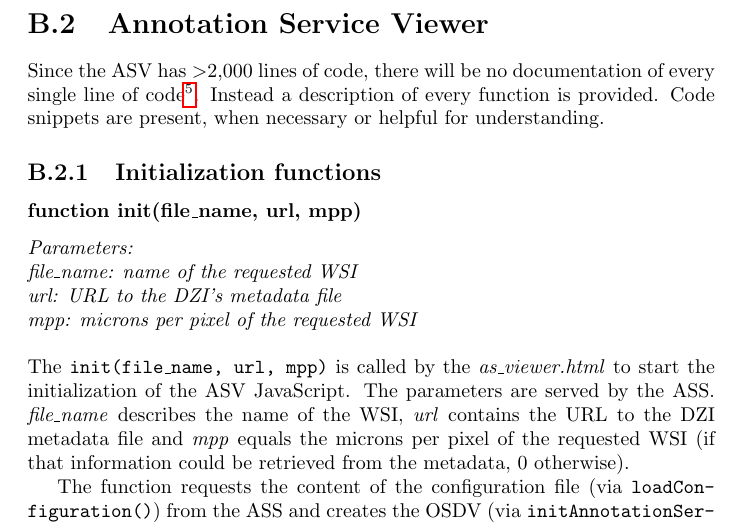
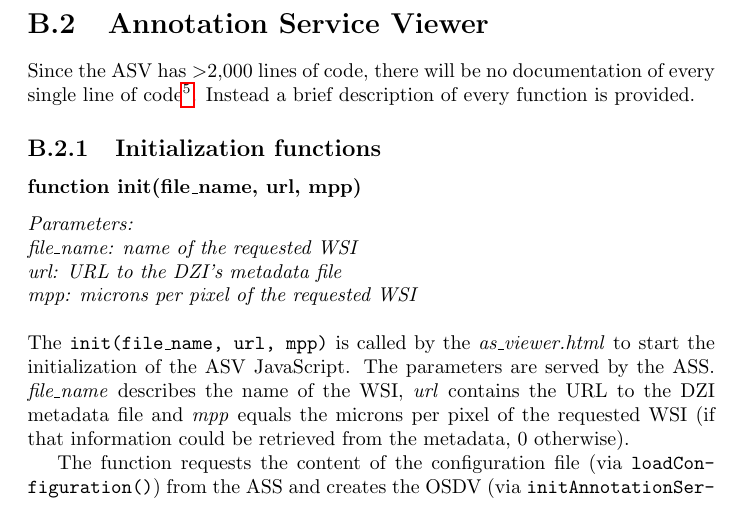
Before and after one commit to SasNaw/Thesis, a LaTeX thesis (document.tex, which reads tex/appB.tex): part of page 78 of 104, cut so that both start at the same text. Compiled offline with pdfLaTeX.

Commit message:
minor fix in B2

```diff
--- a/tex/appB.tex
+++ b/tex/appB.tex
@@ -247,10 +247,9 @@ def runSegmentation():
 
 \section{Annotation Service Viewer}
 \label{sec_B2}
-
 Since the ASV has \textgreater 2,000 lines of code, there will be no documentation of every single line of code\footnote{
 	The implementation of the ASV can be found in its GIT repository at: \url{https://github.com/SasNaw/AnnotationService}
-}. Instead a description of every function is provided. Code snippets are present, when necessary or helpful for understanding.
+}. Instead a brief description of every function is provided.
 
 
 \subsection{Initialization functions}
```
Also changed, not shown: 2 other files.
